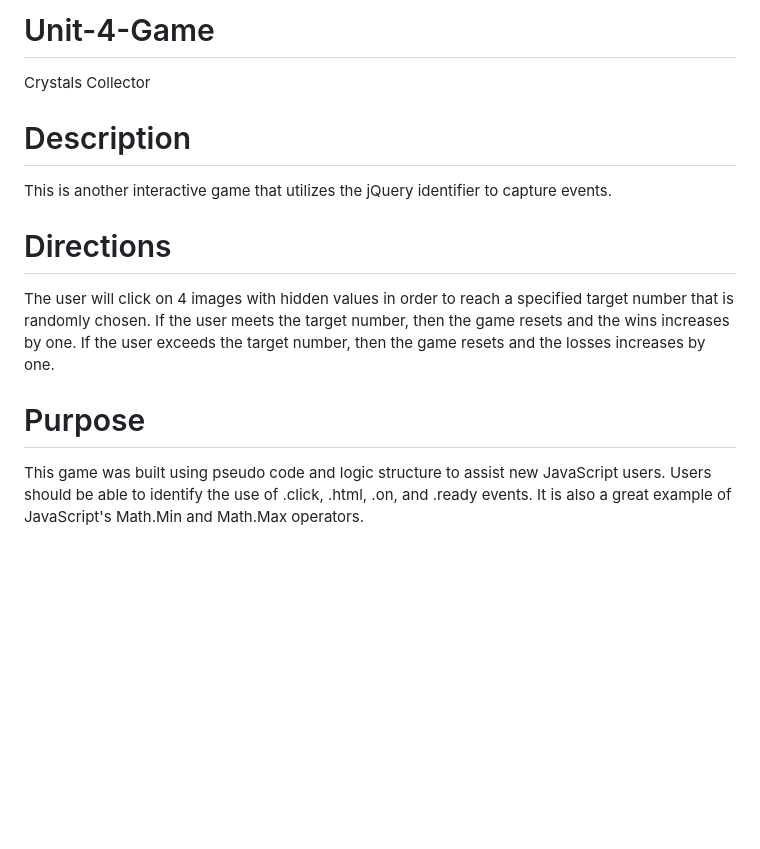
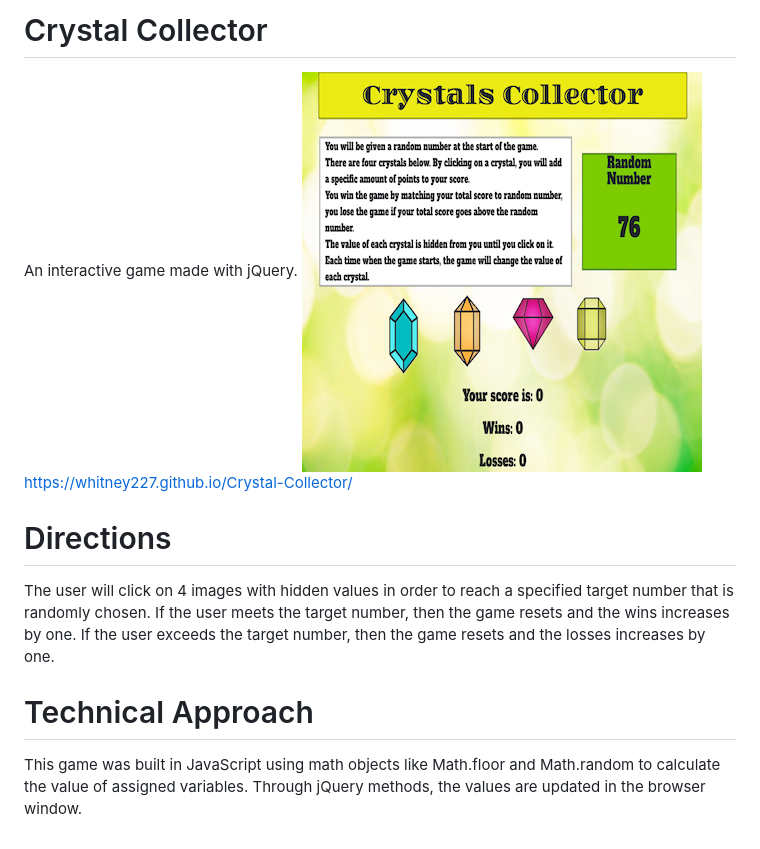
Before and after one commit to whitney227/Crystal-Collector, a Markdown page: README.md, the part around the change. Rendered like a GitHub page; pictures changed too: images/Crystal-screenshot.png (added); blank space fills up the shorter version.

```diff
--- a/README.md
+++ b/README.md
@@ -1,11 +1,11 @@
-# Unit-4-Game
-Crystals Collector
+# Crystal Collector
+An interactive game made with jQuery.
+![screenshot](/images/Crystal-screenshot.png)
+<https://whitney227.github.io/Crystal-Collector/>
 
-# Description
-This is another interactive game that utilizes the jQuery identifier to capture events.
 
 # Directions
 The user will click on 4 images with hidden values in order to reach a specified target number that is randomly chosen.  If the user meets the target number, then the game resets and the wins increases by one.  If the user exceeds the target number, then the game resets and the losses increases by one.
 
-# Purpose
-This game was built using pseudo code and logic structure to assist new JavaScript users.  Users should be able to identify the use of .click, .html, .on, and .ready events.  It is also a great example of JavaScript's Math.Min and Math.Max operators.
+# Technical Approach
+This game was built in JavaScript using math objects like Math.floor and Math.random to calculate the value of assigned variables.  Through jQuery methods, the values are updated in the browser window.
```
Also changed, not shown: 2 other files.
